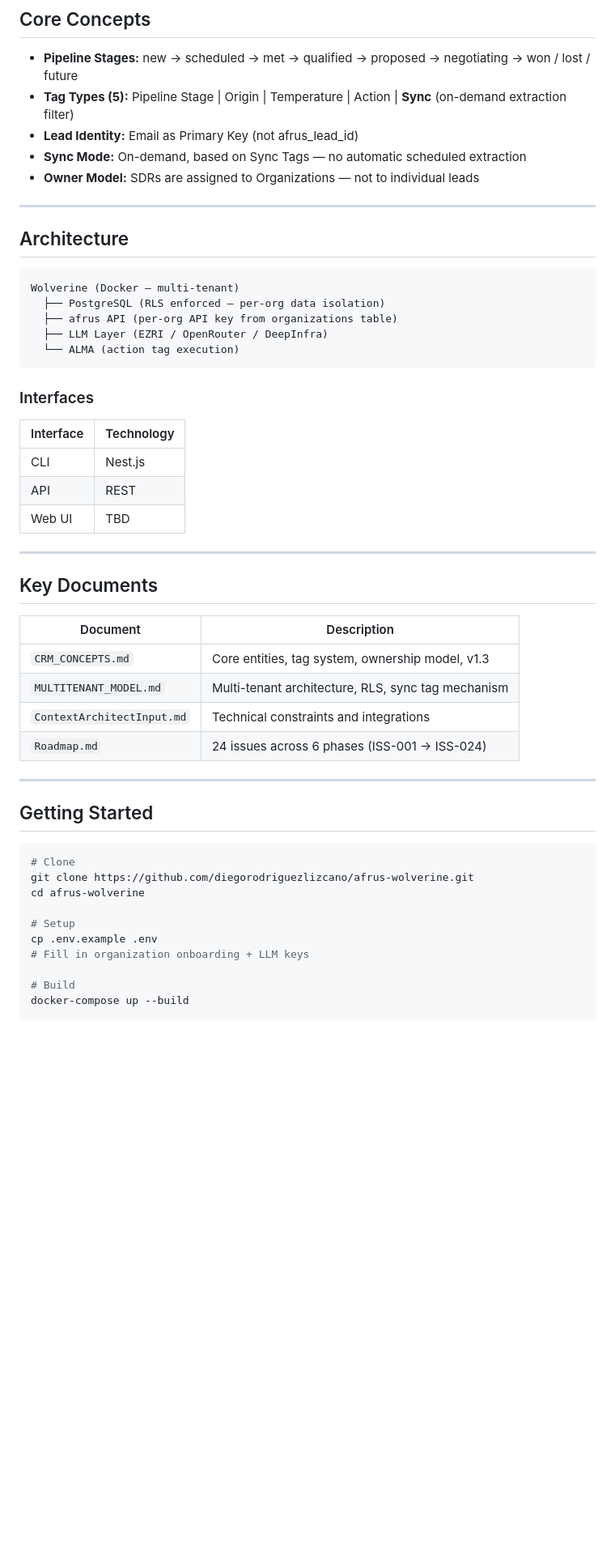
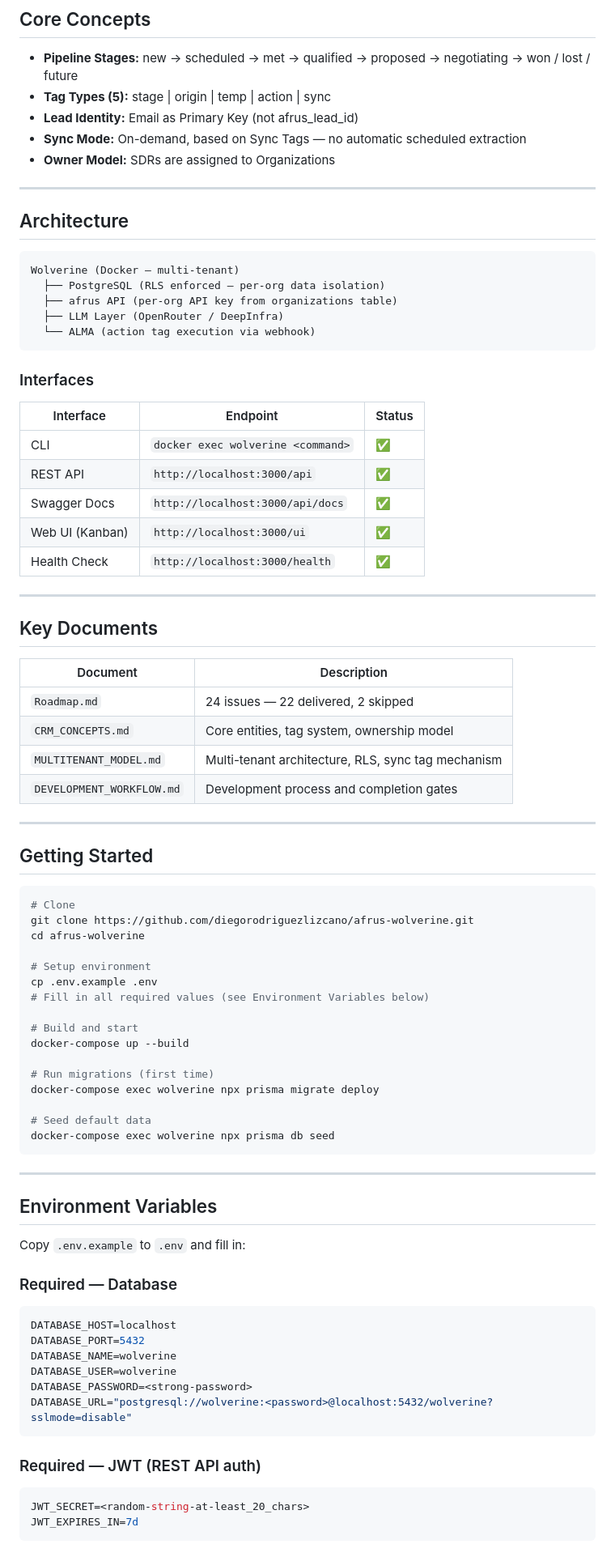
Before and after one commit to diegorodriguezlizcano/afrus-wolverine, a Markdown page: README.md, the part around one of its changes. Shown at 81% size. Drawn GitHub-style; blank space fills up the shorter version.

Commit message:
docs: update README — 22 issues delivered, full system overview, env vars

````diff
--- a/README.md
+++ b/README.md
@@ -30,10 +30,10 @@ It operates as an **orchestration layer over afrus** — not a replacement. Wolv
 ## Core Concepts
 
 - **Pipeline Stages:** new → scheduled → met → qualified → proposed → negotiating → won / lost / future
-- **Tag Types (5):** Pipeline Stage | Origin | Temperature | Action | **Sync** (on-demand extraction filter)
+- **Tag Types (5):** stage | origin | temp | action | sync
 - **Lead Identity:** Email as Primary Key (not afrus_lead_id)
 - **Sync Mode:** On-demand, based on Sync Tags — no automatic scheduled extraction
-- **Owner Model:** SDRs are assigned to Organizations — not to individual leads
+- **Owner Model:** SDRs are assigned to Organizations
 
 ---
 
@@ -43,17 +43,19 @@ It operates as an **orchestration layer over afrus** — not a replacement. Wolv
 Wolverine (Docker — multi-tenant)
   ├── PostgreSQL (RLS enforced — per-org data isolation)
   ├── afrus API (per-org API key from organizations table)
-  ├── LLM Layer (EZRI / OpenRouter / DeepInfra)
-  └── ALMA (action tag execution)
+  ├── LLM Layer (OpenRouter / DeepInfra)
+  └── ALMA (action tag execution via webhook)
 ```
 
 ### Interfaces
 
-| Interface | Technology |
-|---|---|
-| CLI | Nest.js |
-| API | REST |
-| Web UI | TBD |
+| Interface | Endpoint | Status |
+|---|---|---|
+| CLI | `docker exec wolverine <command>` | ✅ |
+| REST API | `http://localhost:3000/api` | ✅ |
+| Swagger Docs | `http://localhost:3000/api/docs` | ✅ |
+| Web UI (Kanban) | `http://localhost:3000/ui` | ✅ |
+| Health Check | `http://localhost:3000/health` | ✅ |
 
 ---
 
@@ -61,10 +63,10 @@ Wolverine (Docker — multi-tenant)
 
 | Document | Description |
 |---|---|
-| `CRM_CONCEPTS.md` | Core entities, tag system, ownership model, v1.3 |
+| `Roadmap.md` | 24 issues — 22 delivered, 2 skipped |
+| `CRM_CONCEPTS.md` | Core entities, tag system, ownership model |
 | `MULTITENANT_MODEL.md` | Multi-tenant architecture, RLS, sync tag mechanism |
-| `ContextArchitectInput.md` | Technical constraints and integrations |
-| `Roadmap.md` | 24 issues across 6 phases (ISS-001 → ISS-024) |
+| `DEVELOPMENT_WORKFLOW.md` | Development process and completion gates |
 
 ---
 
@@ -75,9 +77,39 @@ Wolverine (Docker — multi-tenant)
 git clone https://github.com/diegorodriguezlizcano/afrus-wolverine.git
 cd afrus-wolverine
 
-# Setup
+# Setup environment
 cp .env.example .env
-# Fill in organization onboarding + LLM keys
+# Fill in all required values (see Environment Variables below)
 
-# Build
+# Build and start
 docker-compose up --build
+
+# Run migrations (first time)
+docker-compose exec wolverine npx prisma migrate deploy
+
+# Seed default data
+docker-compose exec wolverine npx prisma db seed
+```
+
+---
+
+## Environment Variables
+
+Copy `.env.example` to `.env` and fill in:
+
+### Required — Database
+```bash
+DATABASE_HOST=localhost
+DATABASE_PORT=5432
+DATABASE_NAME=wolverine
+DATABASE_USER=wolverine
+DATABASE_PASSWORD=<strong-password>
+DATABASE_URL="postgresql://wolverine:<password>@localhost:5432/wolverine?sslmode=disable"
+```
+
+### Required — JWT (REST API auth)
+```bash
+JWT_SECRET=<random-string-at-least_20_chars>
+JWT_EXPIRES_IN=7d
+```
+
````
Also changed, not shown: other parts of README.md (+30 -12 lines).
